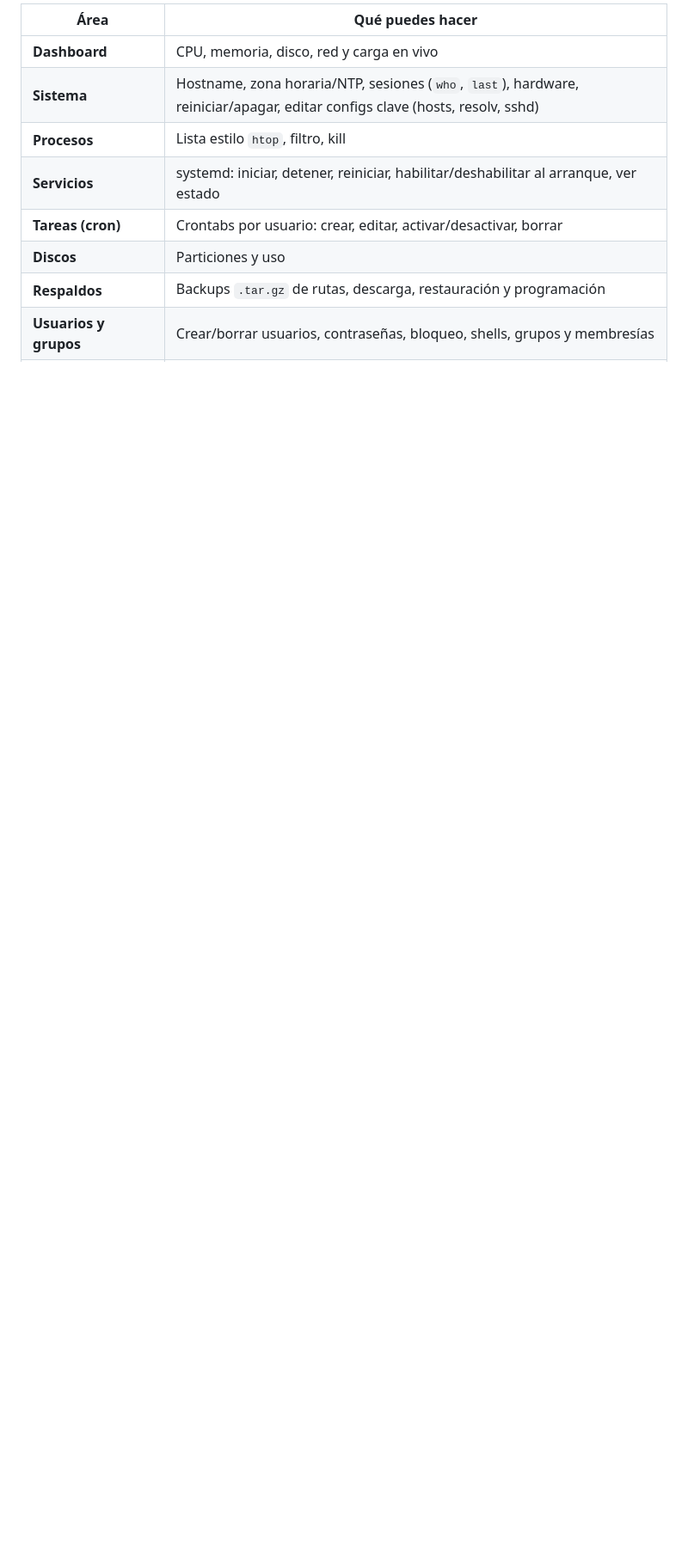
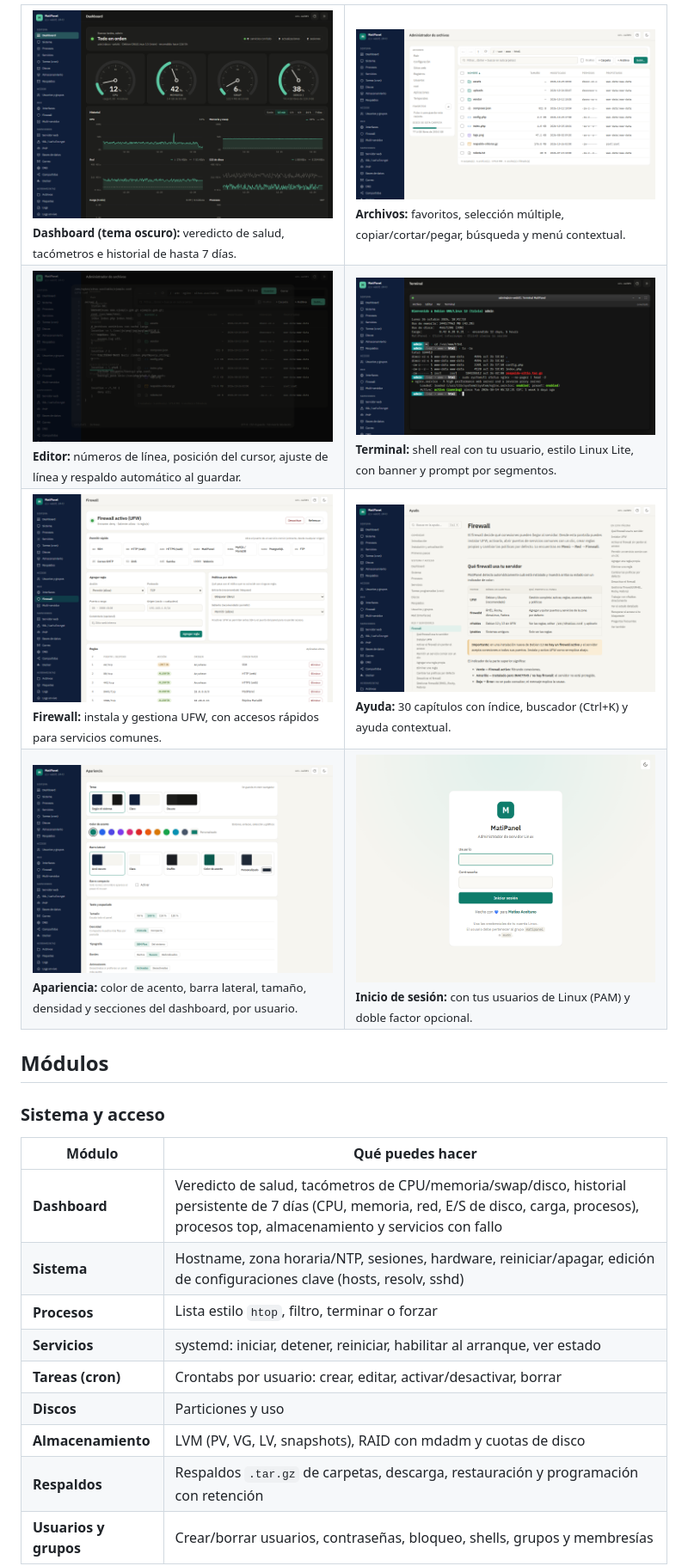
Before and after one commit to DeathPaul1125/matipanel, a Markdown page: README.md, the part around one of its changes. Shown at 86% size. GitHub-like rendering; blank space fills up the shorter version.

```diff
--- a/README.md
+++ b/README.md
@@ -14,11 +17,35 @@ Administra tu servidor Linux desde el navegador: sistema, usuarios, servicios, a
 
-| Área | Qué puedes hacer |
-|------|------------------|
-| **Dashboard** | CPU, memoria, disco, red y carga en vivo |
-| **Sistema** | Hostname, zona horaria/NTP, sesiones (`who`, `last`), hardware, reiniciar/apagar, editar configs clave (hosts, resolv, sshd) |
-| **Procesos** | Lista estilo `htop`, filtro, kill |
-| **Servicios** | systemd: iniciar, detener, reiniciar, habilitar/deshabilitar al arranque, ver estado |
+<table>
+  <tr>
+    <td width="50%"><img src="docs/screenshots/dashboard-oscuro.png" alt="Dashboard en tema oscuro"><br><sub><b>Dashboard (tema oscuro):</b> veredicto de salud, tacómetros e historial de hasta 7 días.</sub></td>
+    <td width="50%"><img src="docs/screenshots/archivos.png" alt="Administrador de archivos"><br><sub><b>Archivos:</b> favoritos, selección múltiple, copiar/cortar/pegar, búsqueda y menú contextual.</sub></td>
+  </tr>
+  <tr>
+    <td><img src="docs/screenshots/editor.png" alt="Editor de archivos"><br><sub><b>Editor:</b> números de línea, posición del cursor, ajuste de línea y respaldo automático al guardar.</sub></td>
+    <td><img src="docs/screenshots/terminal.png" alt="Terminal web"><br><sub><b>Terminal:</b> shell real con tu usuario, estilo Linux Lite, con banner y prompt por segmentos.</sub></td>
+  </tr>
+  <tr>
+    <td><img src="docs/screenshots/firewall.png" alt="Firewall"><br><sub><b>Firewall:</b> instala y gestiona UFW, con accesos rápidos para servicios comunes.</sub></td>
+    <td><img src="docs/screenshots/ayuda.png" alt="Ayuda integrada"><br><sub><b>Ayuda:</b> 30 capítulos con índice, buscador (Ctrl+K) y ayuda contextual.</sub></td>
+  </tr>
+  <tr>
+    <td><img src="docs/screenshots/apariencia.png" alt="Apariencia"><br><sub><b>Apariencia:</b> color de acento, barra lateral, tamaño, densidad y secciones del dashboard, por usuario.</sub></td>
+    <td><img src="docs/screenshots/login.png" alt="Inicio de sesión"><br><sub><b>Inicio de sesión:</b> con tus usuarios de Linux (PAM) y doble factor opcional.</sub></td>
+  </tr>
+</table>
+
+## Módulos
+
+### Sistema y acceso
+
+| Módulo | Qué puedes hacer |
+|---|---|
+| **Dashboard** | Veredicto de salud, tacómetros de CPU/memoria/swap/disco, historial persistente de 7 días (CPU, memoria, red, E/S de disco, carga, procesos), procesos top, almacenamiento y servicios con fallo |
+| **Sistema** | Hostname, zona horaria/NTP, sesiones, hardware, reiniciar/apagar, edición de configuraciones clave (hosts, resolv, sshd) |
+| **Procesos** | Lista estilo `htop`, filtro, terminar o forzar |
+| **Servicios** | systemd: iniciar, detener, reiniciar, habilitar al arranque, ver estado |
 | **Tareas (cron)** | Crontabs por usuario: crear, editar, activar/desactivar, borrar |
 | **Discos** | Particiones y uso |
-| **Respaldos** | Backups `.tar.gz` de rutas, descarga, restauración y programación |
+| **Almacenamiento** | LVM (PV, VG, LV, snapshots), RAID con mdadm y cuotas de disco |
+| **Respaldos** | Respaldos `.tar.gz` de carpetas, descarga, restauración y programación con retención |
 | **Usuarios y grupos** | Crear/borrar usuarios, contraseñas, bloqueo, shells, grupos y membresías |
```
Also changed, not shown: other parts of README.md (+102 -108 lines).
